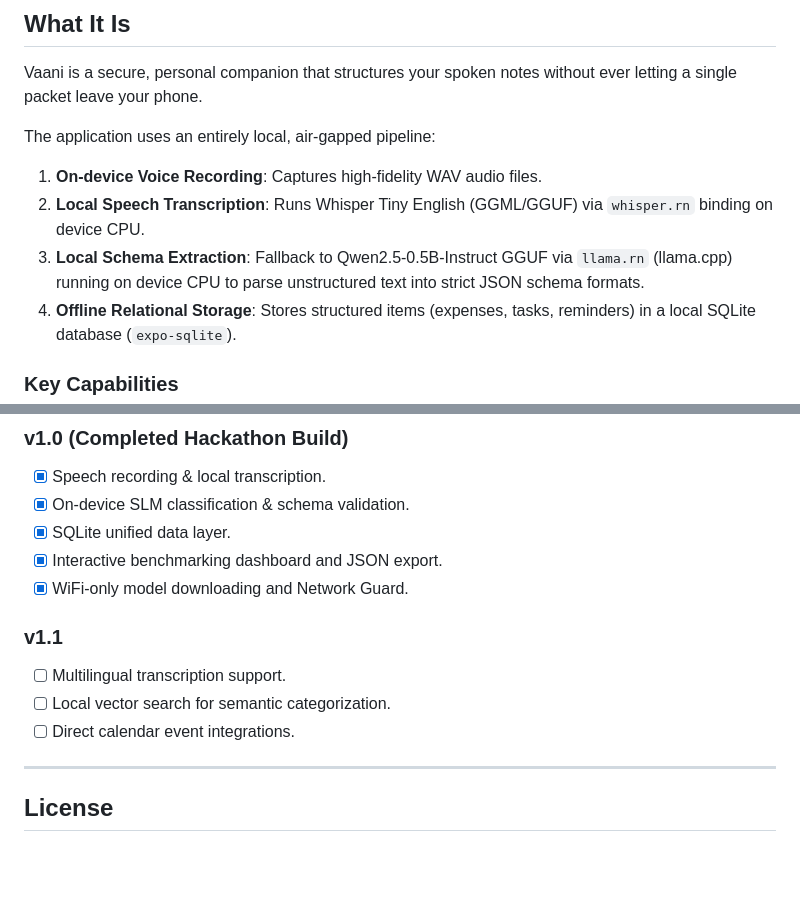
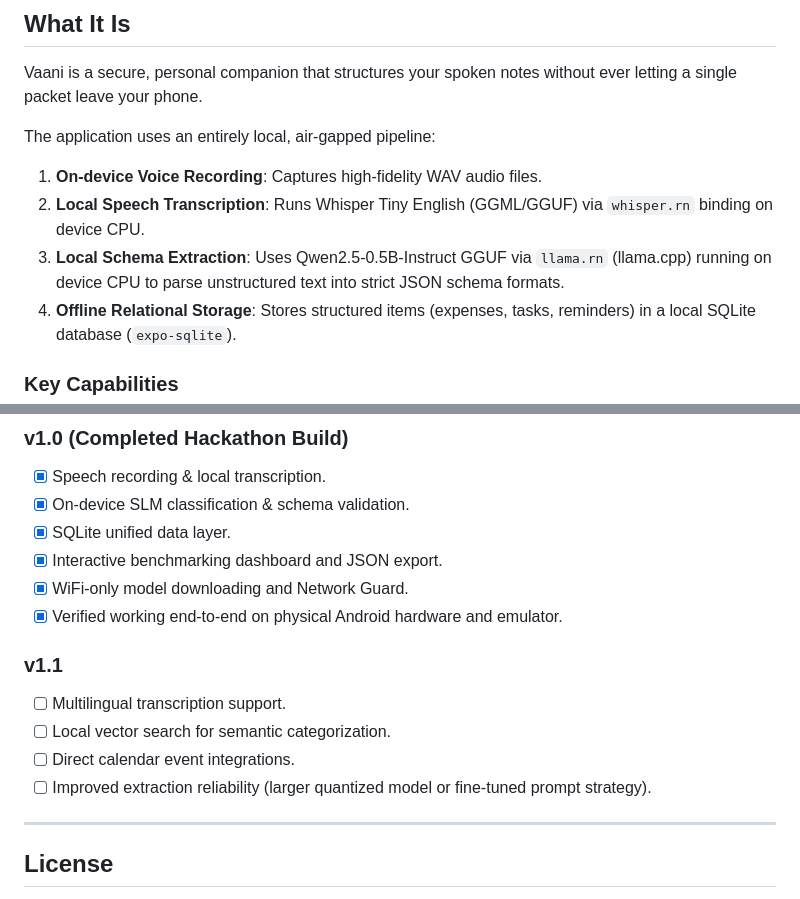
Before and after one commit to Aumnamaha/Vaani, a Markdown page: README.md, 2 parts joined by grey strips. Rendered like a GitHub page; blank space fills up the shorter version.

```diff
--- a/README.md
+++ b/README.md
@@ -11,7 +11,7 @@ Vaani is a secure, personal companion that structures your spoken notes without
 The application uses an entirely local, air-gapped pipeline:
 1. **On-device Voice Recording**: Captures high-fidelity WAV audio files.
 2. **Local Speech Transcription**: Runs Whisper Tiny English (GGML/GGUF) via `whisper.rn` binding on device CPU.
-3. **Local Schema Extraction**: Fallback to Qwen2.5-0.5B-Instruct GGUF via `llama.rn` (llama.cpp) running on device CPU to parse unstructured text into strict JSON schema formats.
+3. **Local Schema Extraction**: Uses Qwen2.5-0.5B-Instruct GGUF via `llama.rn` (llama.cpp) running on device CPU to parse unstructured text into strict JSON schema formats.
 4. **Offline Relational Storage**: Stores structured items (expenses, tasks, reminders) in a local SQLite database (`expo-sqlite`).
 
 ### Key Capabilities
@@ -144,11 +181,13 @@ npx expo start
 - [x] SQLite unified data layer.
 - [x] Interactive benchmarking dashboard and JSON export.
 - [x] WiFi-only model downloading and Network Guard.
+- [x] Verified working end-to-end on physical Android hardware and emulator.
 
 ### v1.1
 - [ ] Multilingual transcription support.
 - [ ] Local vector search for semantic categorization.
 - [ ] Direct calendar event integrations.
+- [ ] Improved extraction reliability (larger quantized model or fine-tuned prompt strategy).
 
 ---
 
```
Also changed, not shown: other parts of README.md (+69 -32 lines).
